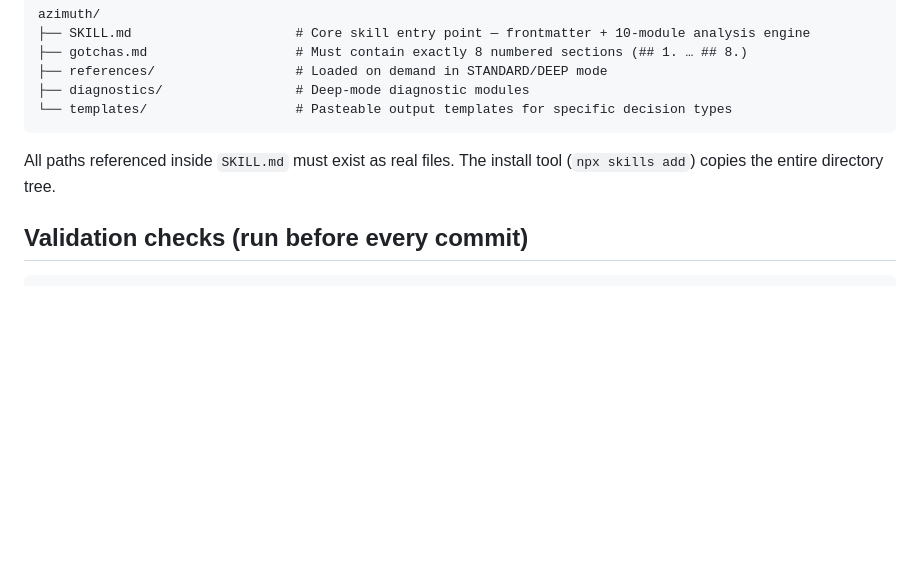
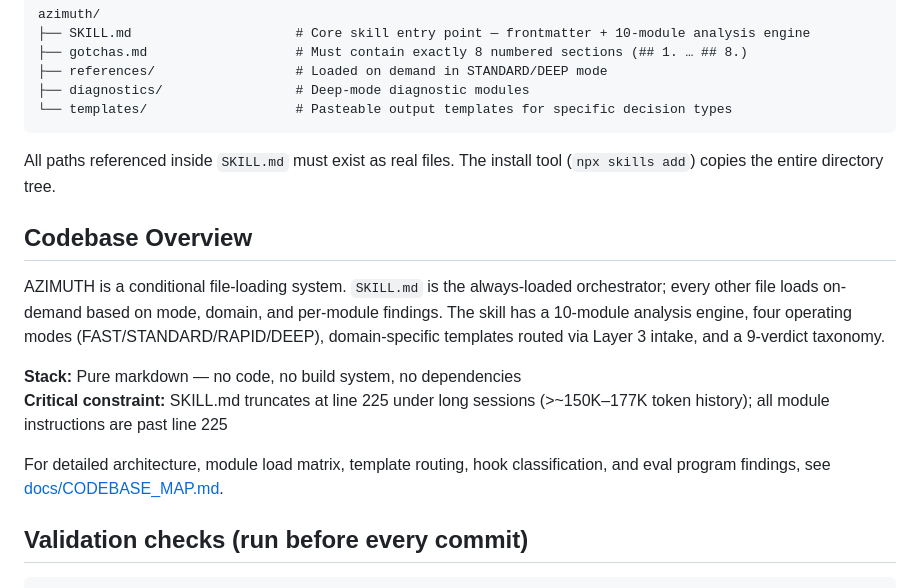
Before and after one commit to MrBinnacle/azimuth, a Markdown page: CLAUDE.md, the part around the change. GitHub-like rendering; blank space fills up the shorter version.

Commit message:
docs(meta): add codebase overview section pointing to cartographer map
Co-Authored-By: Claude Sonnet 4.6 <noreply@anthropic.com>

````diff
--- a/CLAUDE.md
+++ b/CLAUDE.md
@@ -18,6 +18,15 @@ azimuth/
 ```
 
 All paths referenced inside `SKILL.md` must exist as real files. The install tool (`npx skills add`) copies the entire directory tree.
+
+## Codebase Overview
+
+AZIMUTH is a conditional file-loading system. `SKILL.md` is the always-loaded orchestrator; every other file loads on-demand based on mode, domain, and per-module findings. The skill has a 10-module analysis engine, four operating modes (FAST/STANDARD/RAPID/DEEP), domain-specific templates routed via Layer 3 intake, and a 9-verdict taxonomy.
+
+**Stack:** Pure markdown — no code, no build system, no dependencies
+**Critical constraint:** SKILL.md truncates at line 225 under long sessions (>~150K–177K token history); all module instructions are past line 225
+
+For detailed architecture, module load matrix, template routing, hook classification, and eval program findings, see [docs/CODEBASE_MAP.md](docs/CODEBASE_MAP.md).
 
 ## Validation checks (run before every commit)
 
````
